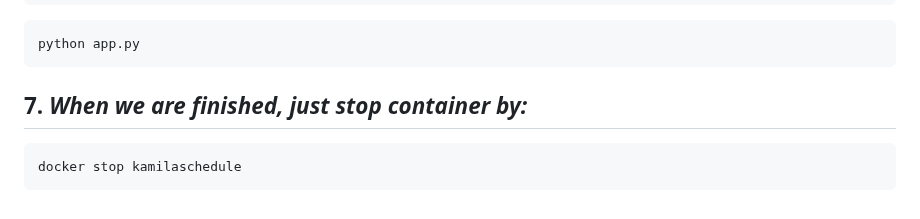
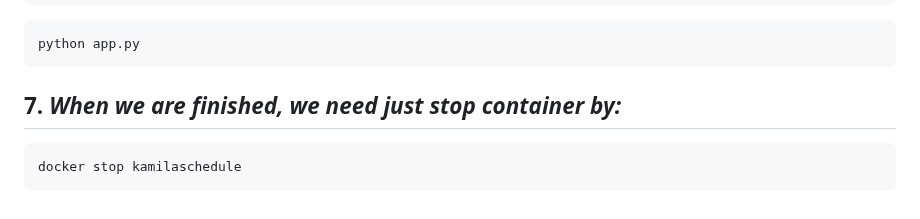
Before and after one commit to KamilaOtabekova/Mini-project-of-Kamila-Otabekova, a Markdown page: README.md, the part around the change. Rendered like a GitHub page.

````diff
--- a/README.md
+++ b/README.md
@@ -395,7 +395,7 @@ cd "C:\Users\hpenv\Desktop\final"
 ```python
 python app.py
 ```
-## 7. *When we are finished, just stop container by:*
+## 7. *When we are finished, we need just stop container by:*
 
 ```sql
 docker stop kamilaschedule
````
